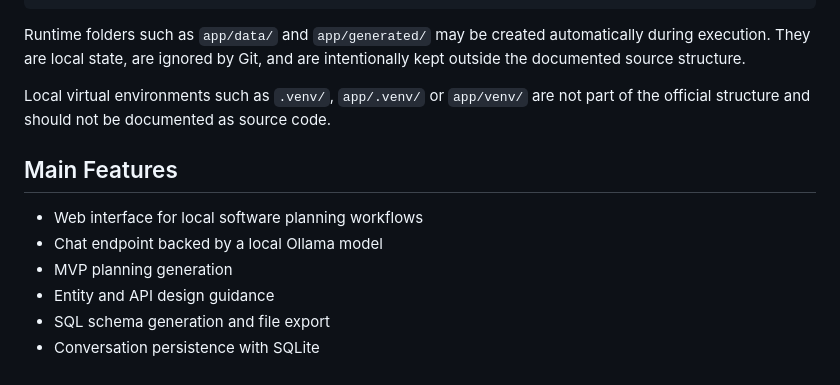
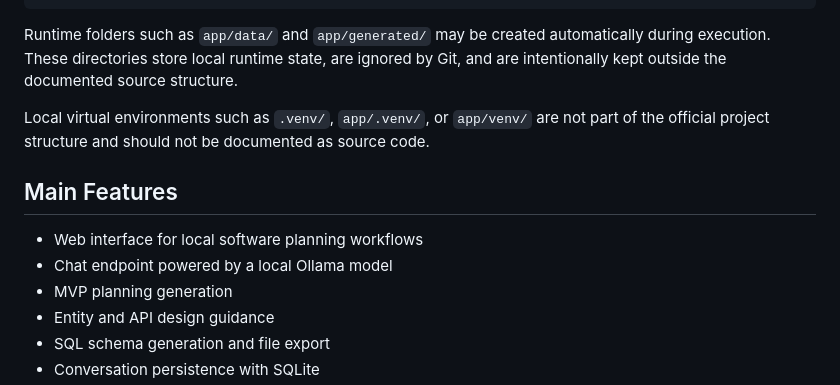
Before and after one commit to castroxdev/dev-gx, a Markdown page: README.md, the part around one of its changes. GitHub-like rendering.

````diff
--- a/README.md
+++ b/README.md
@@ -38,14 +38,14 @@ dev-gx/
 `-- requirements.txt
 ```
 
-Runtime folders such as `app/data/` and `app/generated/` may be created automatically during execution. They are local state, are ignored by Git, and are intentionally kept outside the documented source structure.
+Runtime folders such as `app/data/` and `app/generated/` may be created automatically during execution. These directories store local runtime state, are ignored by Git, and are intentionally kept outside the documented source structure.
 
-Local virtual environments such as `.venv/`, `app/.venv/` or `app/venv/` are not part of the official structure and should not be documented as source code.
+Local virtual environments such as `.venv/`, `app/.venv/`, or `app/venv/` are not part of the official project structure and should not be documented as source code.
 
 ## Main Features
 
 - Web interface for local software planning workflows
-- Chat endpoint backed by a local Ollama model
+- Chat endpoint powered by a local Ollama model
 - MVP planning generation
 - Entity and API design guidance
 - SQL schema generation and file export
````
Also changed, not shown: other parts of README.md (+26 -18 lines).
